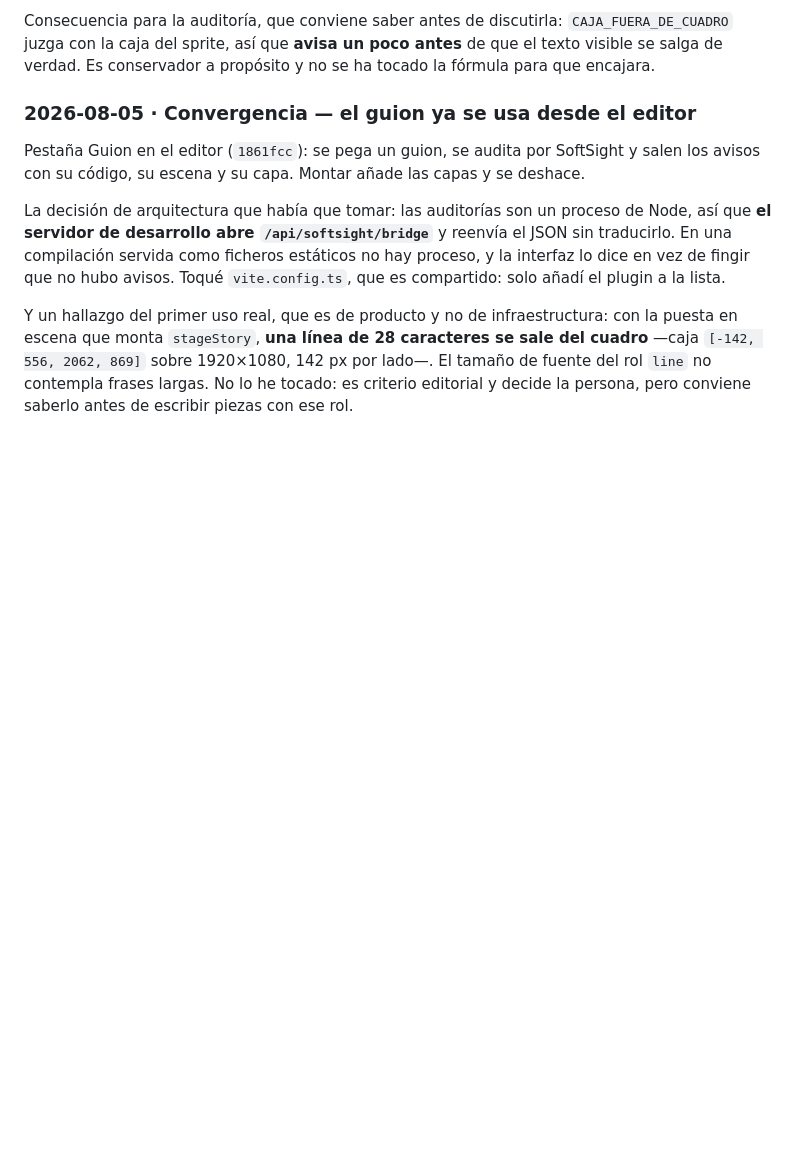
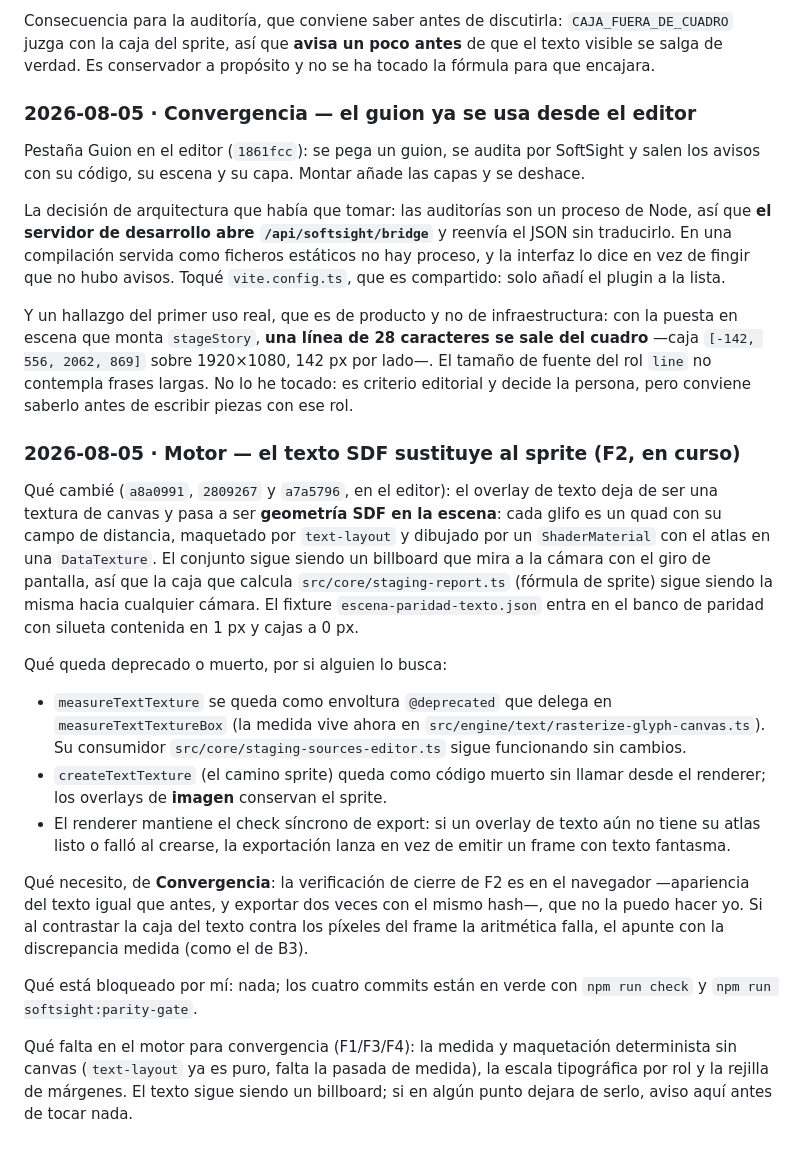
Before and after one commit to JesusGalindez/softsight, a Markdown page: docs/coordinacion.md, the part around the change. GitHub-like rendering; blank space fills up the shorter version.

Commit message:
docs: F2 en curso — el texto SDF sustituye al sprite en el editor
Apunte de Motor en coordinación: geometría SDF por glifo en billboard,
medida compartida en rasterize-glyph-canvas, deprecación de measureTextTexture
y de createTextTexture, check síncrono de export, fixture de texto aceptado
en la puerta de paridad. Pide verificación en navegador y apunta lo que falta
para F1/F3/F4.

```diff
--- a/docs/coordinacion.md
+++ b/docs/coordinacion.md
@@ -202,3 +202,40 @@ sale del cuadro** —caja `[-142, 556, 2062, 869]` sobre 1920×1080, 142 px por
 lado—. El tamaño de fuente del rol `line` no contempla frases largas. No lo he
 tocado: es criterio editorial y decide la persona, pero conviene saberlo antes de
 escribir piezas con ese rol.
+
+### 2026-08-05 · Motor — el texto SDF sustituye al sprite (F2, en curso)
+
+Qué cambié (`a8a0991`, `2809267` y `a7a5796`, en el editor): el overlay de texto
+deja de ser una textura de canvas y pasa a ser **geometría SDF en la escena**:
+cada glifo es un quad con su campo de distancia, maquetado por `text-layout` y
+dibujado por un `ShaderMaterial` con el atlas en una `DataTexture`. El conjunto
+sigue siendo un billboard que mira a la cámara con el giro de pantalla, así que
+la caja que calcula `src/core/staging-report.ts` (fórmula de sprite) sigue
+siendo la misma hacia cualquier cámara. El fixture `escena-paridad-texto.json`
+entra en el banco de paridad con silueta contenida en 1 px y cajas a 0 px.
+
+Qué queda deprecado o muerto, por si alguien lo busca:
+
+- `measureTextTexture` se queda como envoltura `@deprecated` que delega en
+  `measureTextTextureBox` (la medida vive ahora en
+  `src/engine/text/rasterize-glyph-canvas.ts`). Su consumidor
+  `src/core/staging-sources-editor.ts` sigue funcionando sin cambios.
+- `createTextTexture` (el camino sprite) queda como código muerto sin llamar
+  desde el renderer; los overlays de **imagen** conservan el sprite.
+- El renderer mantiene el check síncrono de export: si un overlay de texto aún
+  no tiene su atlas listo o falló al crearse, la exportación lanza en vez de
+  emitir un frame con texto fantasma.
+
+Qué necesito, de **Convergencia**: la verificación de cierre de F2 es en el
+navegador —apariencia del texto igual que antes, y exportar dos veces con el
+mismo hash—, que no la puedo hacer yo. Si al contrastar la caja del texto contra
+los píxeles del frame la aritmética falla, el apunte con la discrepancia medida
+(como el de B3).
+
+Qué está bloqueado por mí: nada; los cuatro commits están en verde con
+`npm run check` y `npm run softsight:parity-gate`.
+
+Qué falta en el motor para convergencia (F1/F3/F4): la medida y maquetación
+determinista sin canvas (`text-layout` ya es puro, falta la pasada de medida), la
+escala tipográfica por rol y la rejilla de márgenes. El texto sigue siendo un
+billboard; si en algún punto dejara de serlo, aviso aquí antes de tocar nada.
```
